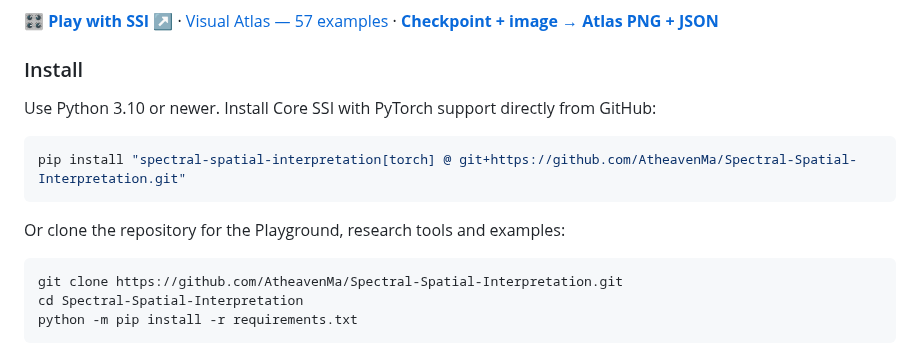
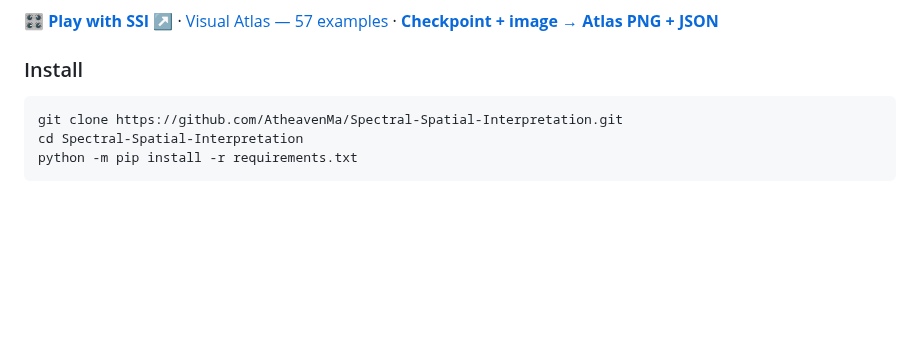
Before and after one commit to AtheavenMa/Spectral-Spatial-Interpretation, a Markdown page: README.md, the part around the change. Rendered like a GitHub page; blank space fills up the shorter version.

Commit message:
docs: simplify README installation to clone and requirements

````diff
--- a/README.md
+++ b/README.md
@@ -113,14 +113,6 @@ Additional results cover zero baselines, spatial localization, spectral aggregat
 
 ### Install
 
-Use Python 3.10 or newer. Install Core SSI with PyTorch support directly from GitHub:
-
-```bash
-pip install "spectral-spatial-interpretation[torch] @ git+https://github.com/AtheavenMa/Spectral-Spatial-Interpretation.git"
-```
-
-Or clone the repository for the Playground, research tools and examples:
-
 ```bash
 git clone https://github.com/AtheavenMa/Spectral-Spatial-Interpretation.git
 cd Spectral-Spatial-Interpretation
````
